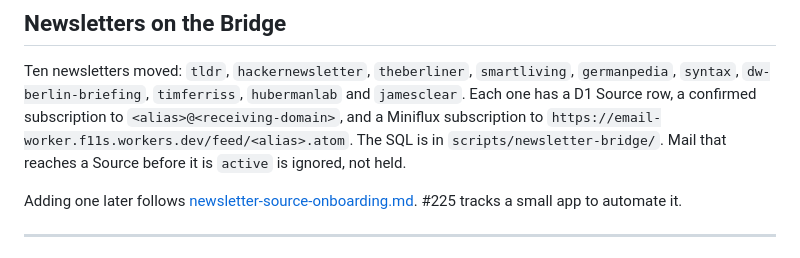
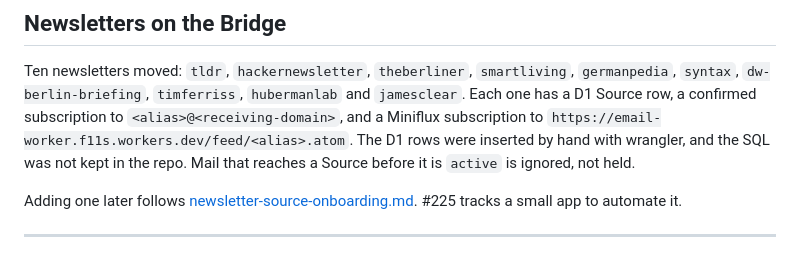
Before and after one commit to ffrt-labs/agregado, a Markdown page: docs/runbooks/production-cutover.md, the part around the change. Drawn GitHub-style.

Commit message:
docs(cutover): the newsletter SQL isn't kept in the repo (#84)
Co-Authored-By: Claude Opus 5.5 <noreply@anthropic.com>

```diff
--- a/docs/runbooks/production-cutover.md
+++ b/docs/runbooks/production-cutover.md
@@ -98,9 +98,9 @@ Ten newsletters moved: `tldr`, `hackernewsletter`, `theberliner`,
 `smartliving`, `germanpedia`, `syntax`, `dw-berlin-briefing`, `timferriss`,
 `hubermanlab` and `jamesclear`. Each one has a D1 Source row, a confirmed
 subscription to `<alias>@<receiving-domain>`, and a Miniflux subscription to
-`https://email-worker.f11s.workers.dev/feed/<alias>.atom`. The SQL is in
-`scripts/newsletter-bridge/`. Mail that reaches a Source before it is
-`active` is ignored, not held.
+`https://email-worker.f11s.workers.dev/feed/<alias>.atom`. The D1 rows were
+inserted by hand with wrangler, and the SQL was not kept in the repo. Mail
+that reaches a Source before it is `active` is ignored, not held.
 
 Adding one later follows
 [newsletter-source-onboarding.md](newsletter-source-onboarding.md). #225
```
